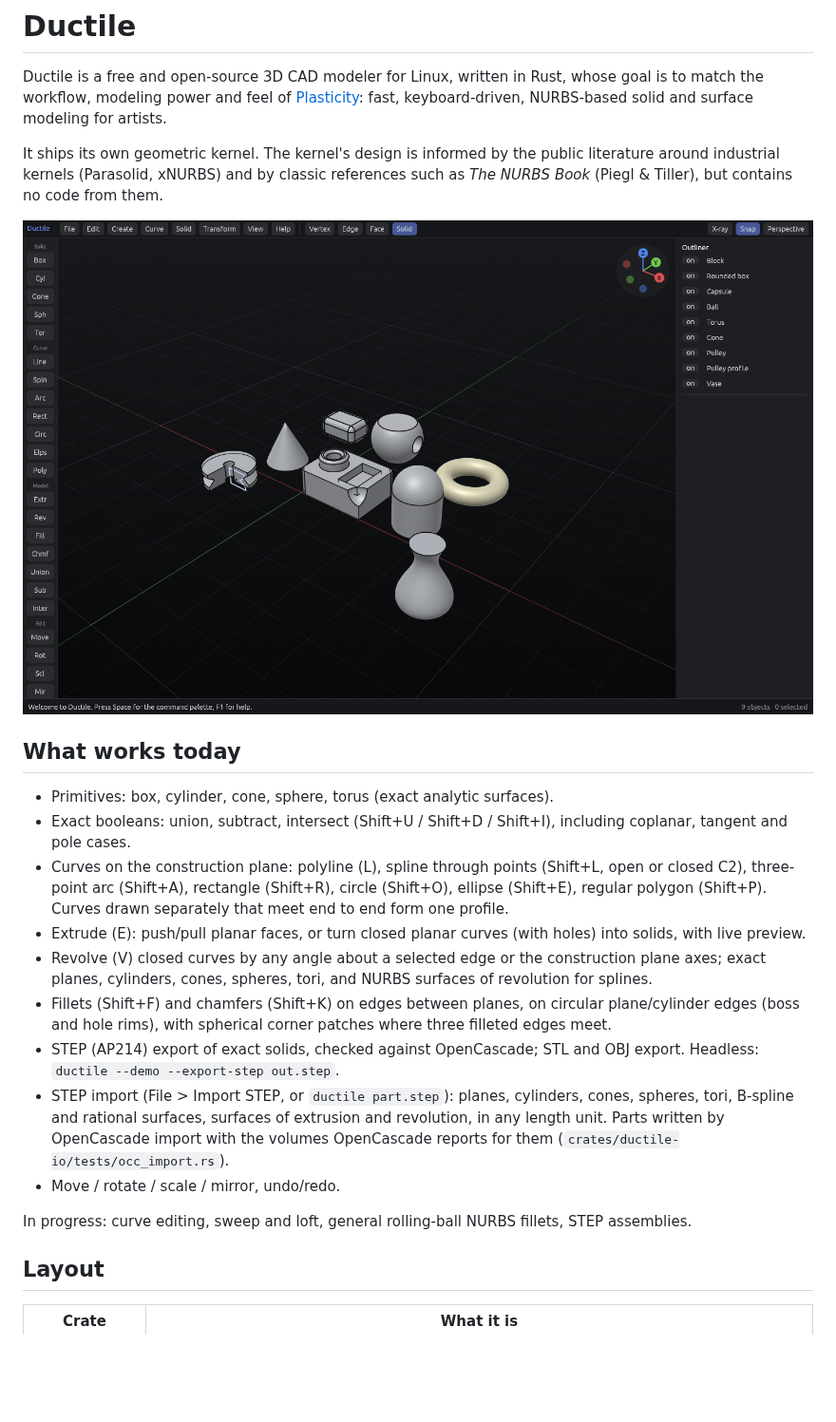
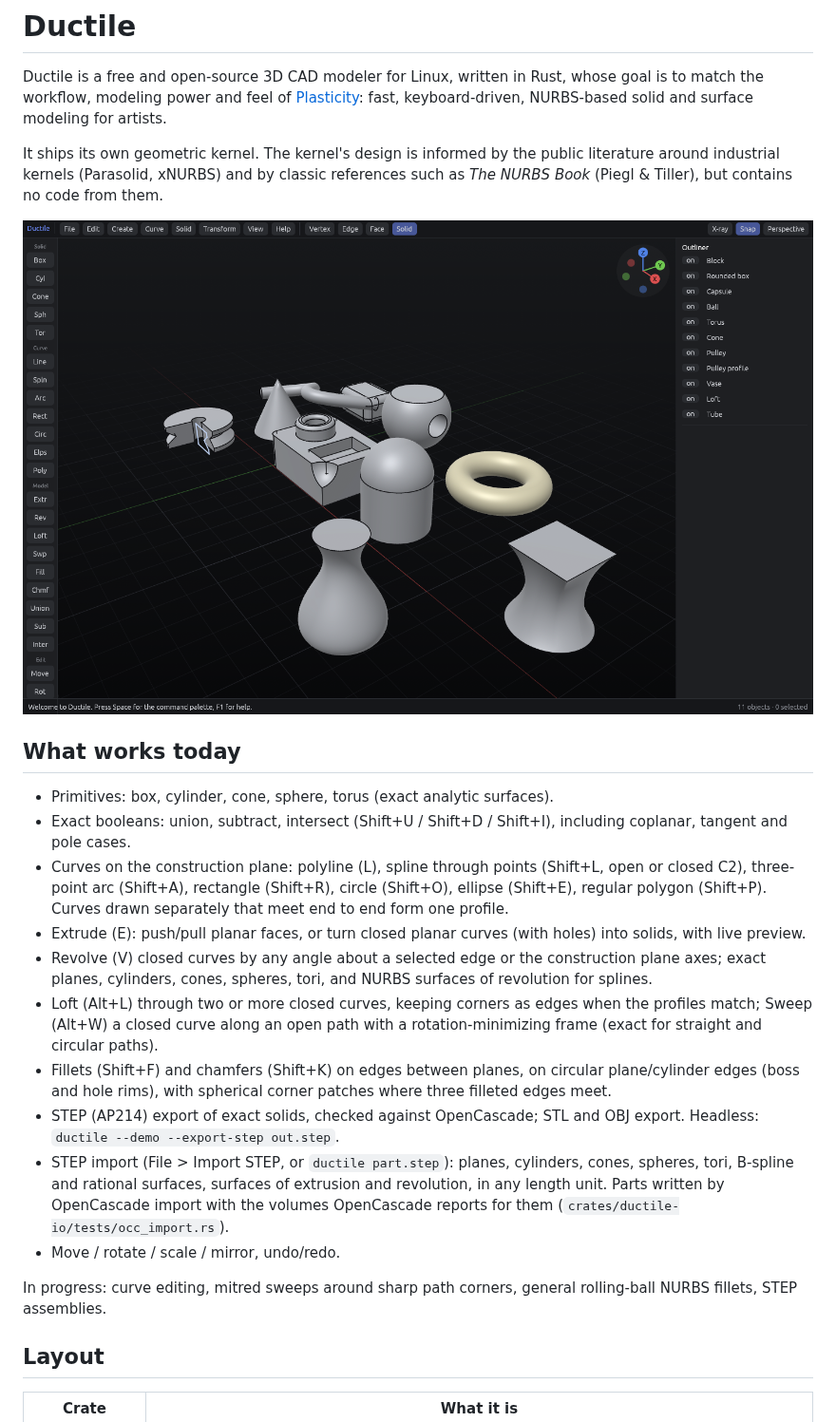
Before and after one commit to fcoltro/ductile, a Markdown page: README.md, the part around the change. Shown at 95% size. Drawn GitHub-style; pictures changed too: docs/screenshot.png; blank space fills up the shorter version.

```diff
--- a/README.md
+++ b/README.md
@@ -26,6 +26,9 @@ code from them.
 - Revolve (V) closed curves by any angle about a selected edge or the
   construction plane axes; exact planes, cylinders, cones, spheres, tori,
   and NURBS surfaces of revolution for splines.
+- Loft (Alt+L) through two or more closed curves, keeping corners as edges
+  when the profiles match; Sweep (Alt+W) a closed curve along an open path
+  with a rotation-minimizing frame (exact for straight and circular paths).
 - Fillets (Shift+F) and chamfers (Shift+K) on edges between planes, on
   circular plane/cylinder edges (boss and hole rims), with spherical corner
   patches where three filleted edges meet.
@@ -38,7 +41,7 @@ code from them.
   (`crates/ductile-io/tests/occ_import.rs`).
 - Move / rotate / scale / mirror, undo/redo.
 
-In progress: curve editing, sweep and loft, general
+In progress: curve editing, mitred sweeps around sharp path corners, general
 rolling-ball NURBS fillets, STEP assemblies.
 
 ## Layout
```
Also changed, not shown: 10 other files.
